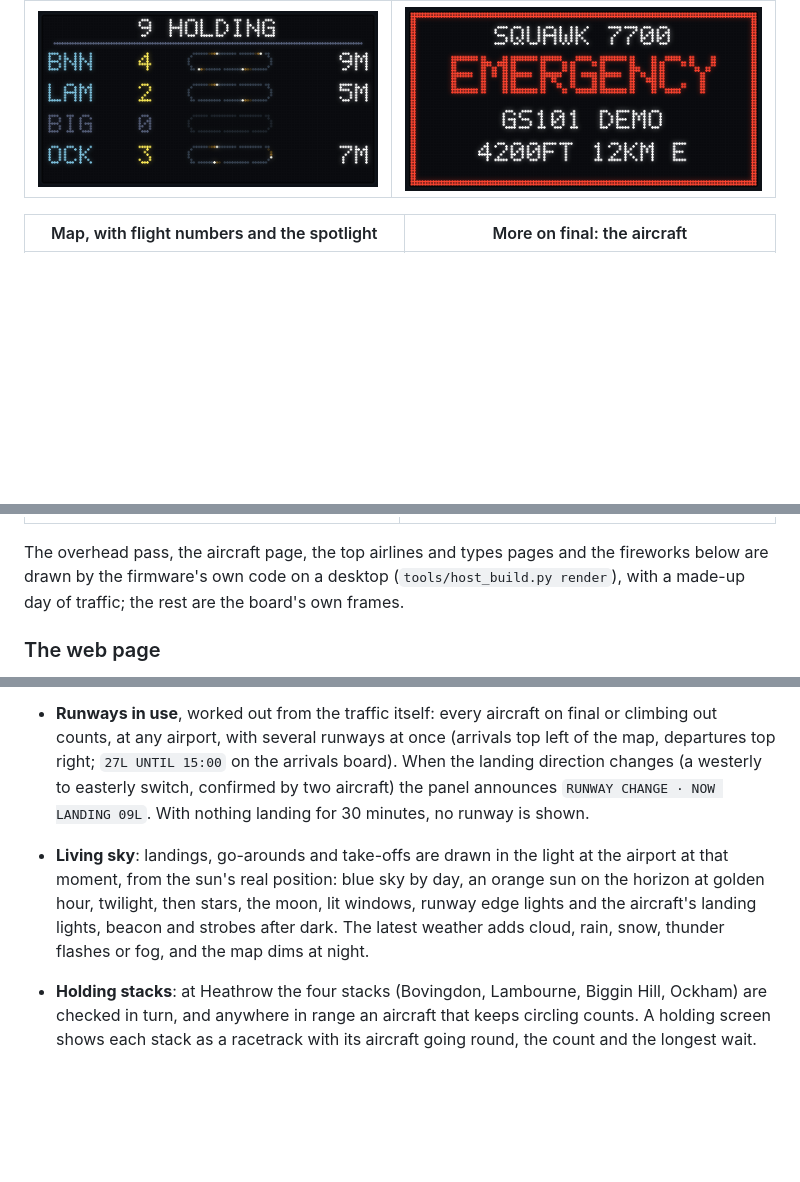
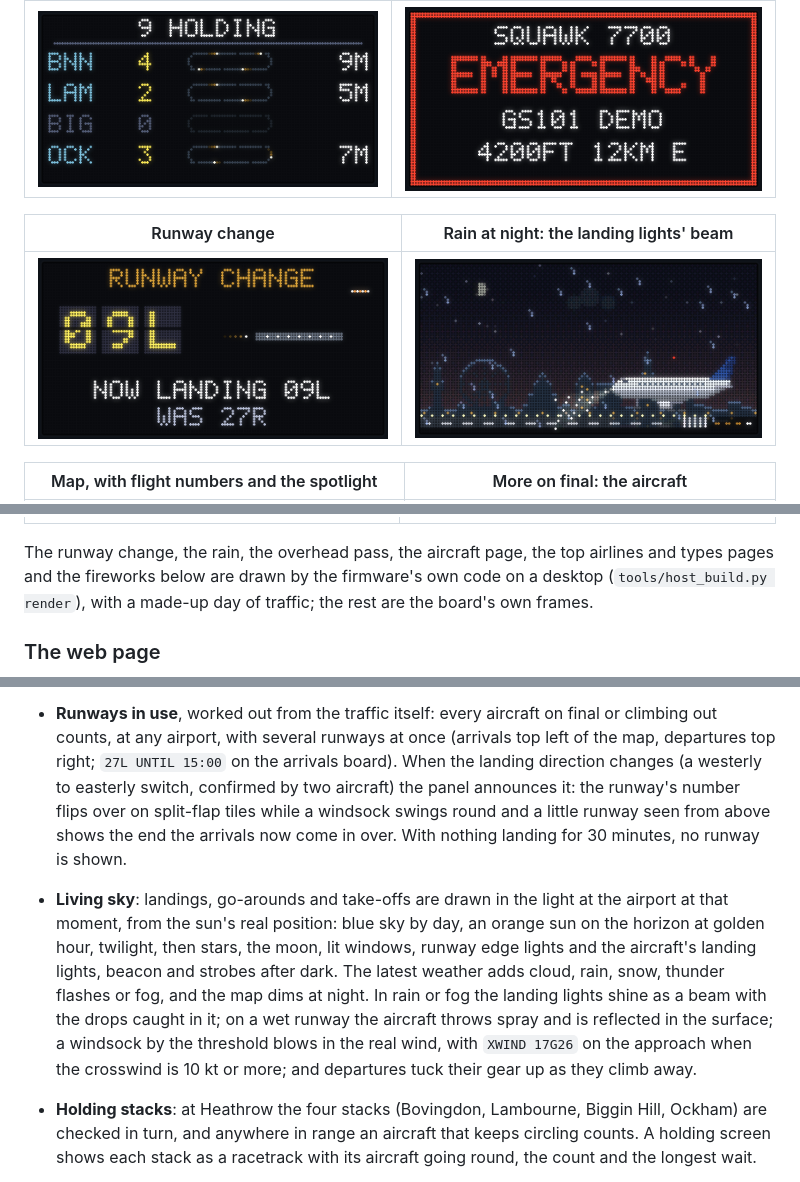
Before and after one commit to SamHoughton/Glideslope, a Markdown page: README.md, 3 parts joined by grey strips. Rendered like a GitHub page; pictures changed too: docs/beam-rain.png (added), docs/runway-change.png (added); blank space fills up the shorter version.

```diff
--- a/README.md
+++ b/README.md
@@ -45,6 +45,10 @@ repository (see [Airline logos](#airline-logos)).
 | --- | --- |
 | ![Holding stacks](docs/holding.png) | ![Squawk alert](docs/squawk.png) |
 
+| Runway change | Rain at night: the landing lights' beam |
+| --- | --- |
+| ![Runway change: the number flipping on split-flap tiles, a windsock swinging round](docs/runway-change.png) | ![A night landing in rain: the landing lights' beam with the drops caught in it](docs/beam-rain.png) |
+
 | Map, with flight numbers and the spotlight | More on final: the aircraft |
 | --- | --- |
 | ![The map: flight numbers beside the aircraft, trails, and the spotlight's bar](docs/map.png) | ![On final: the aircraft page between the card's turns](docs/final-aircraft.png) |
@@ -57,8 +61,9 @@ repository (see [Airline logos](#airline-logos)).
 | --- | --- |
 | ![Today's busiest airlines in their colours](docs/stats-airlines.png) | ![Today's commonest aircraft types](docs/stats-types.png) |
 
-The overhead pass, the aircraft page, the top airlines and types pages and
-the fireworks below are drawn by the firmware's own code on a desktop
+The runway change, the rain, the overhead pass, the aircraft page, the top
+airlines and types pages and the fireworks below are drawn by the
+firmware's own code on a desktop
 (`tools/host_build.py render`), with a made-up day of traffic; the rest
 are the board's own frames.
 
@@ -163,15 +171,22 @@ spotter, phone alerts and Home Assistant, system, log), firmware updates and a l
   final or climbing out counts, at any airport, with several runways at once
   (arrivals top left of the map, departures top right; `27L UNTIL 15:00` on
   the arrivals board). When the landing direction changes (a westerly to
-  easterly switch, confirmed by two aircraft) the panel announces
-  `RUNWAY CHANGE · NOW LANDING 09L`. With nothing landing for 30 minutes,
+  easterly switch, confirmed by two aircraft) the panel announces it: the
+  runway's number flips over on split-flap tiles while a windsock swings
+  round and a little runway seen from above shows the end the arrivals now
+  come in over. With nothing landing for 30 minutes,
   no runway is shown.
 - **Living sky**: landings, go-arounds and take-offs are drawn in the light
   at the airport at that moment, from the sun's real position: blue sky by
   day, an orange sun on the horizon at golden hour, twilight, then stars,
   the moon, lit windows, runway edge lights and the aircraft's landing
   lights, beacon and strobes after dark. The latest weather adds cloud,
-  rain, snow, thunder flashes or fog, and the map dims at night.
+  rain, snow, thunder flashes or fog, and the map dims at night. In rain
+  or fog the landing lights shine as a beam with the drops caught in it; on
+  a wet runway the aircraft throws spray and is reflected in the surface; a
+  windsock by the threshold blows in the real wind, with `XWIND 17G26` on
+  the approach when the crosswind is 10 kt or more; and departures tuck
+  their gear up as they climb away.
 - **Holding stacks**: at Heathrow the four stacks (Bovingdon, Lambourne,
   Biggin Hill, Ockham) are checked in turn, and anywhere in range an
   aircraft that keeps circling counts. A holding screen shows each stack
```
Also changed, not shown: other parts of README.md (+14 -4 lines), CHANGELOG.md (+28 -0 lines).
